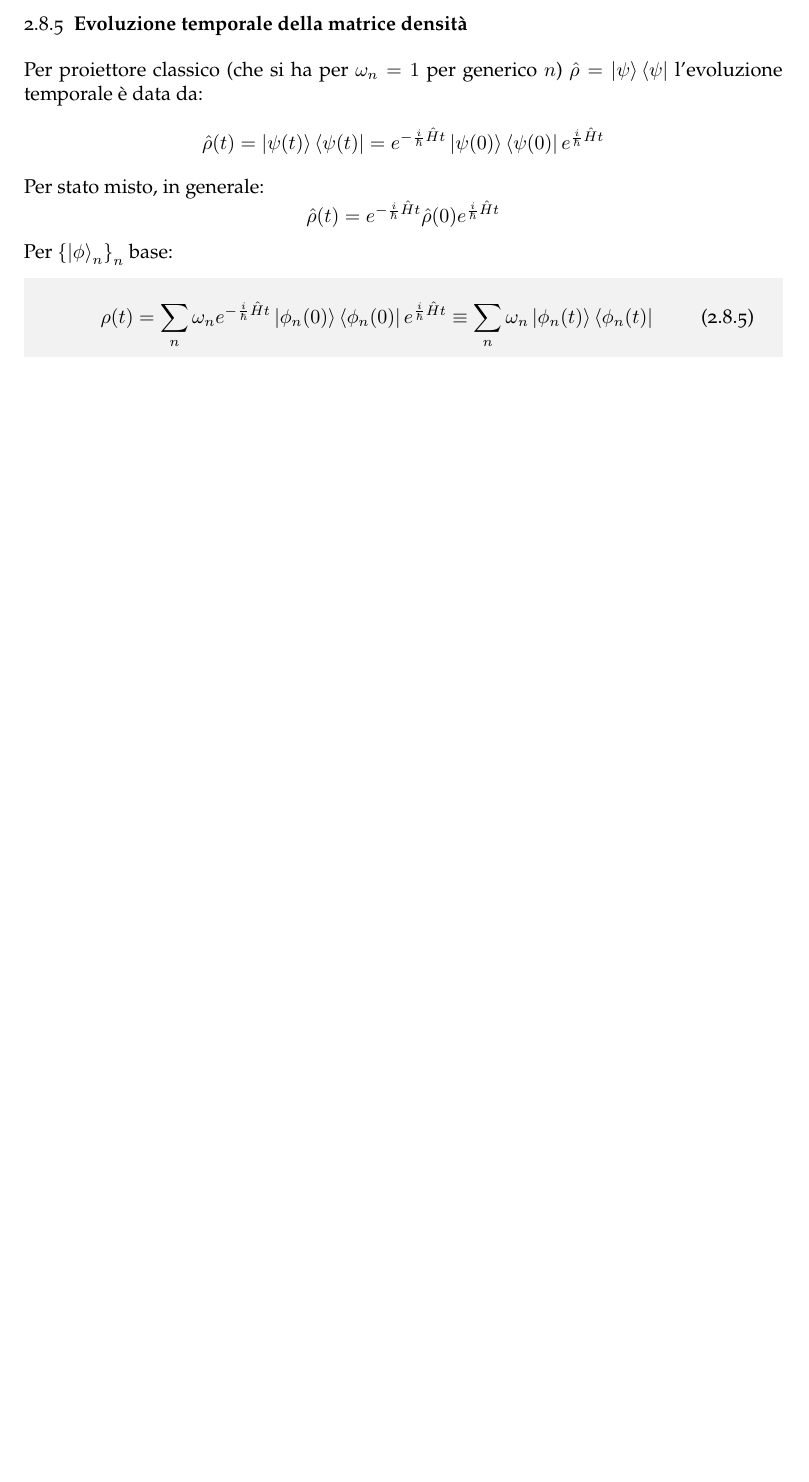
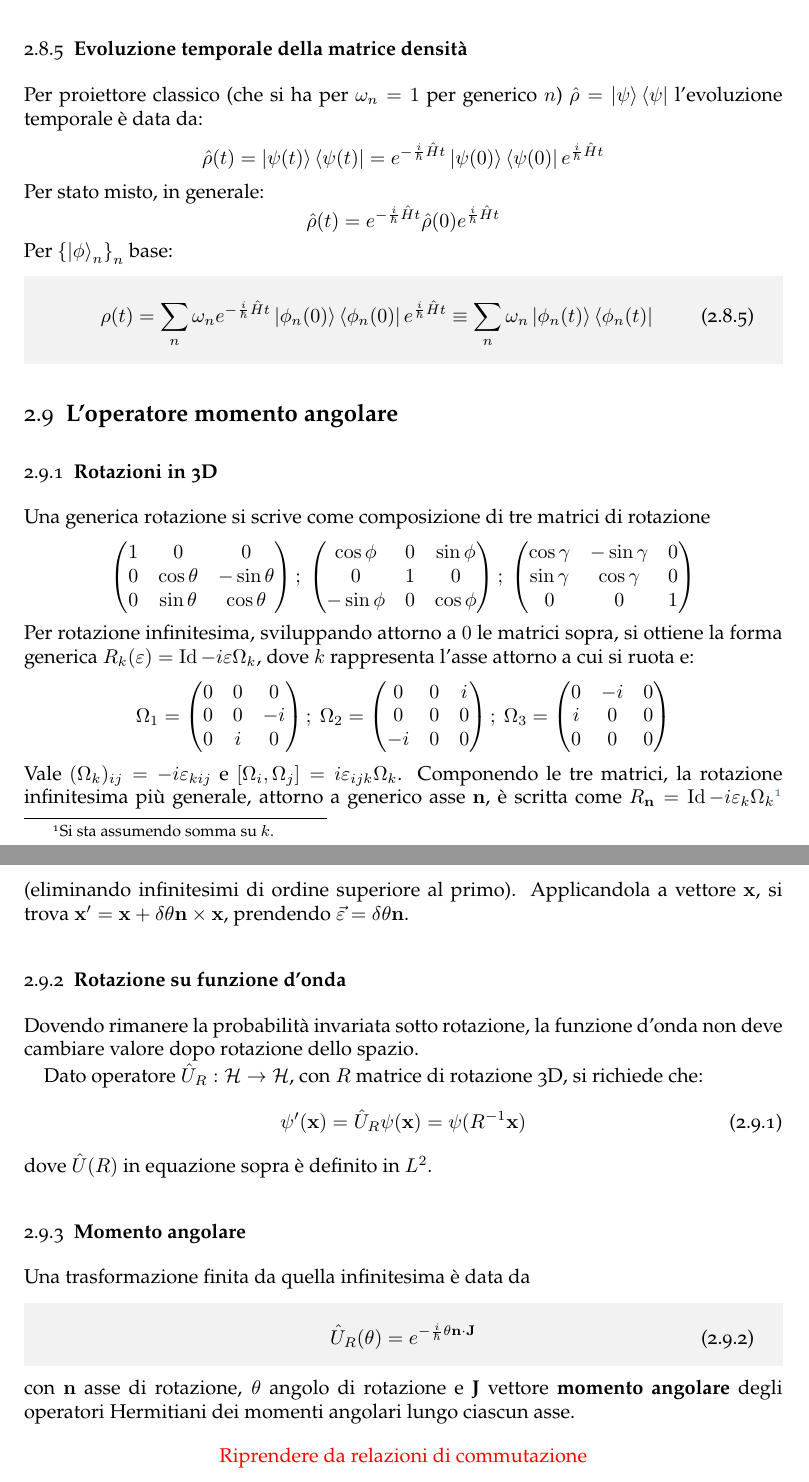
Before and after one commit to Korosenshu1/Note, a LaTeX document (Fisica/Meccanica Quantistica/master.tex): part of page 25 of 25 before the commit and two parts of pages 25 and 26 of 26 after it, the two joined at a grey line, cut so that both start at the same text, the shorter picture padded with empty space. Compiled offline with pdfLaTeX; a LaTeX package or settings file that is missing is left out.

Commit message:
Quantum angular momentum

```diff
--- a/Fisica/Meccanica Quantistica/master.tex
+++ b/Fisica/Meccanica Quantistica/master.tex
@@ -1178,6 +1178,68 @@ Per $\left\{ \ket{\phi } _n \right\} _n$ base:
 \end{equation}
 \end{boxenv}
 
+\subsection{L'operatore momento angolare}
+
+\subsubsection{Rotazioni in 3D}
+Una generica rotazione si scrive come composizione di tre matrici di rotazione
+\[
+	\begin{pmatrix} 1&0&0\\ 0& \cos\theta & - \sin \theta \\ 0&\sin \theta & \cos \theta  \end{pmatrix} ; \ \begin{pmatrix} \cos \phi  & 0 &  \sin \phi  \\ 0 &1 & 0 \\ -\sin \phi  & 0 & \cos \phi   \end{pmatrix} ;  \ \begin{pmatrix} \cos \gamma  & -\sin\gamma  & 0 \\ \sin \gamma  & \cos \gamma  & 0 \\ 0& 0&1 \end{pmatrix}
+\]
+Per rotazione infinitesima, sviluppando attorno a $0$ le matrici sopra, si ottiene la forma generica $R_k (\varepsilon ) = \operatorname{Id} -i \varepsilon \Omega _k$, dove $k$ rappresenta l'asse attorno a cui si ruota e:
+\[
+	\Omega _1= \begin{pmatrix} 0&0&0\\ 0&0&-i \\ 0&i&0 \end{pmatrix} ; \ \Omega _2= \begin{pmatrix} 0&0&i\\0&0&0\\-i&0&0 \end{pmatrix} ; \ \Omega _3 = \begin{pmatrix} 0&-i&0 \\ i&0&0 \\0&0&0 \end{pmatrix}
+\]
+Vale $(\Omega _k)_{ij} = - i \varepsilon _{kij} $ e $[\Omega _i , \Omega _j] = i \varepsilon _{ijk} \Omega _k$. Componendo le tre matrici, la rotazione infinitesima pi\`u generale, attorno a generico asse $\mathbf{n} $, \`e scritta come $R_\mathbf{n}  = \operatorname{Id} - i \varepsilon _k \Omega _k$\footnote{Si sta assumendo somma su $k$.} (eliminando infinitesimi di ordine superiore al primo). Applicandola a vettore $\mathbf{x} $, si trova $\mathbf{x}' = \mathbf{x}  + \delta \theta \mathbf{n} \times \mathbf{x} $, prendendo $\vec{\varepsilon } = \delta \theta \mathbf{n} $.
+
+
+\subsubsection{Rotazione su funzione d'onda}
+
+Dovendo rimanere la probabilit\`a invariata sotto rotazione, la funzione d'onda non deve cambiare valore dopo rotazione dello spazio.
+
+Dato operatore $\hat{U}_R:\mathcal{H}\to \mathcal{H}$, con $R$ matrice di rotazione 3D, si richiede che:
+\begin{equation}
+	\psi '(\mathbf{x} )= \hat{U}_R \psi (\mathbf{x} ) = \psi (R^{-1} \mathbf{x} )
+\end{equation}
+dove $\hat{U}(R)$ in equazione sopra \`e definito in $L^{2} $.
+
+\subsubsection{Momento angolare}
+Una trasformazione finita da quella infinitesima \`e data da
+\begin{boxenv}[]
+\begin{equation}
+	\hat{U}_R(\theta ) = e^{-\frac{i}{\hbar }\theta \mathbf{n} \cdot \mathbf{J} }
+\end{equation}
+\end{boxenv}
+\noindent con $\mathbf{n} $ asse di rotazione, $\theta $ angolo di rotazione e \textbf{J} vettore \textbf{momento angolare} degli operatori Hermitiani dei momenti angolari lungo ciascun asse.
+
+\begin{center}
+	\color{red} Riprendere da relazioni di commutazione
+\end{center}
+
+
+
+
+
+
+
+
+
+
+
+
+
+
+
+
+
+
+
+
+
+
+
+
+
+
 
 
 
```
Also changed, not shown: Fisica/Meccanica Quantistica/master.pdf, Fisica/Meccanica Quantistica/master.tex (2 more changed lines), 7 other files.
